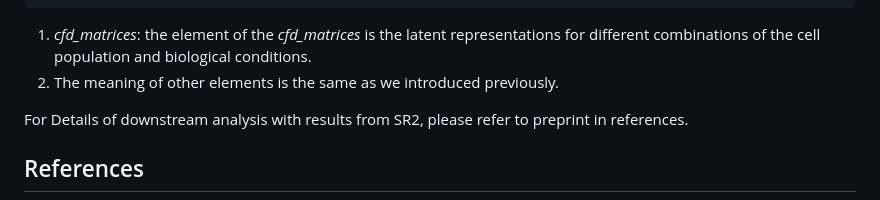
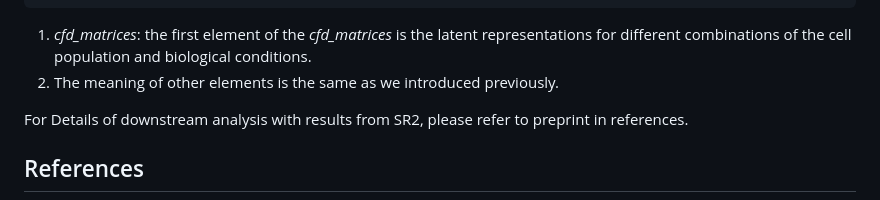
Before and after one commit to kai0511/scParser, a Markdown page: README.md, the part around the change. Rendered like a GitHub page.

````diff
--- a/README.md
+++ b/README.md
@@ -168,7 +168,7 @@ List of 6
  $ column_factor: num [1:11, 1:2000] 1.527 -0.611 -0.673 1.339 0.426 ...
  - attr(*, "class")= chr "SR2"
 ```
-1. *cfd_matrices*: the element of the *cfd_matrices* is the latent representations for different combinations of the cell population and biological conditions.
+1. *cfd_matrices*: the first element of the *cfd_matrices* is the latent representations for different combinations of the cell population and biological conditions.
 2. The meaning of other elements is the same as we introduced previously.
 
 For Details of downstream analysis with results from SR2, please refer to preprint in references.
````
